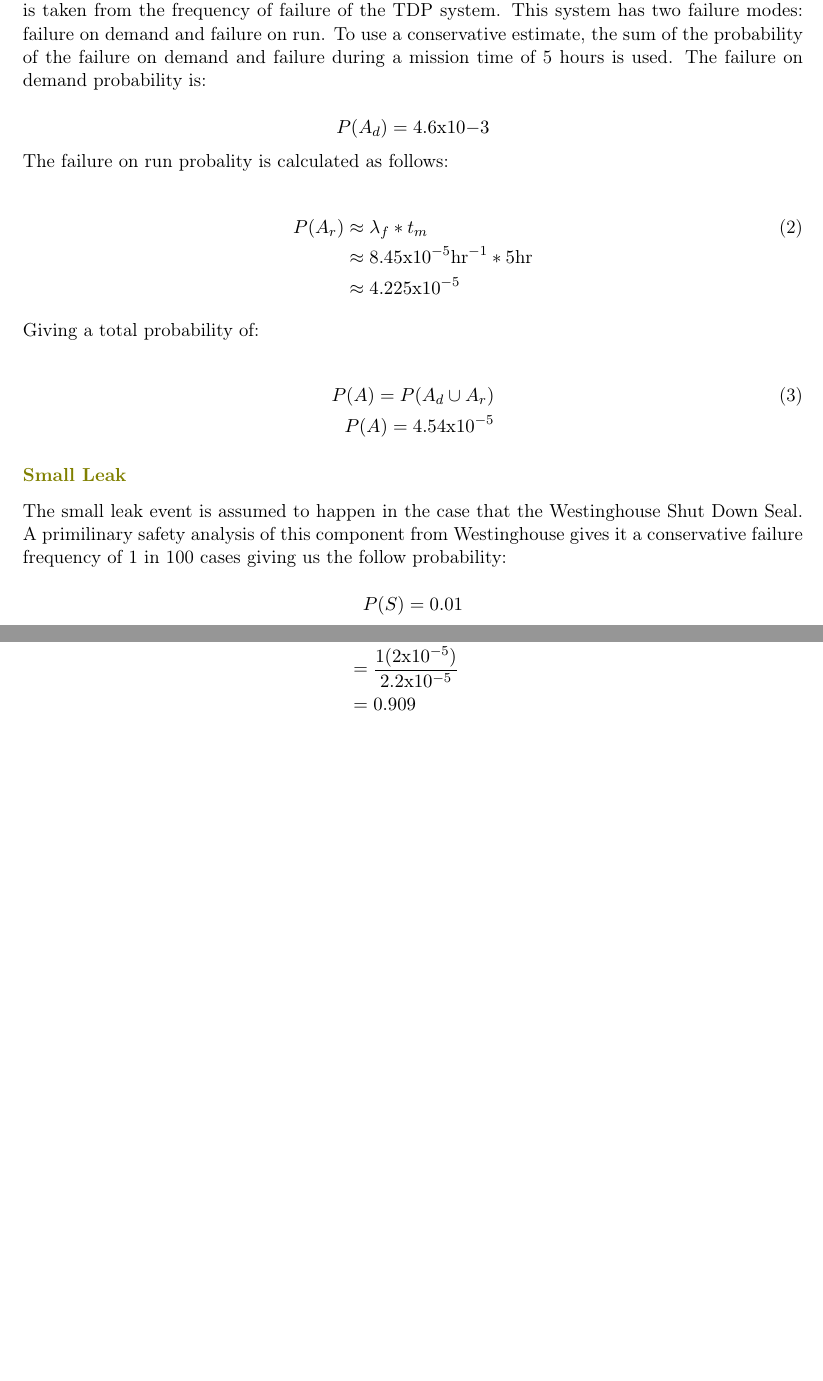
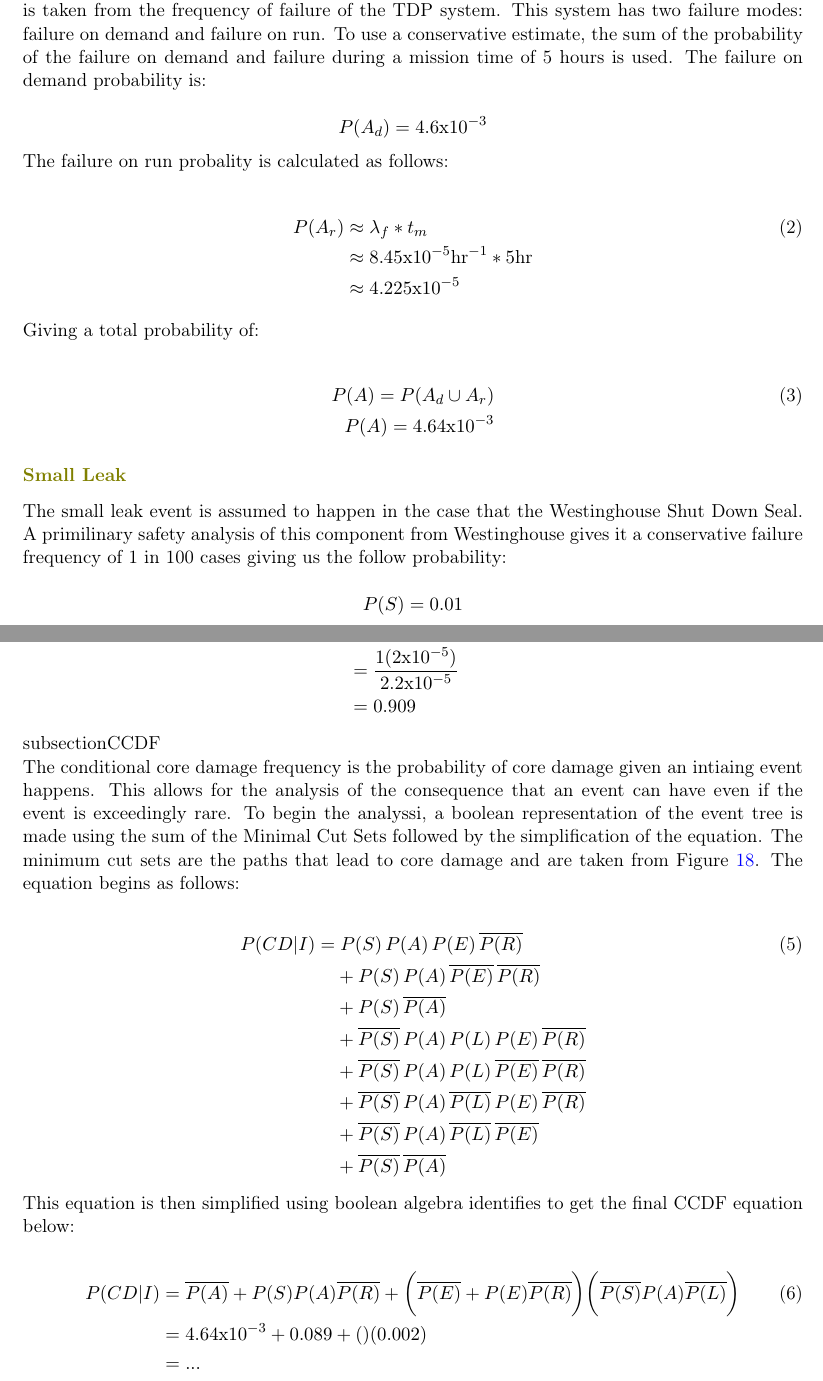
Before and after one commit to tylerkwald/SBO, a LaTeX document (Report/Report Station BlackOut - Safety Analysis.tex): two parts of pages 17 and 18 of 19 before the commit and two parts of pages 17 and 18 of 20 after it, joined at a grey line, cut so that both start at the same text, the shorter picture padded with empty space. Compiled offline with pdfLaTeX.

Commit message:
PSA analysis updates

```diff
--- a/Report/Report Station BlackOut - Safety Analysis.tex
+++ b/Report/Report Station BlackOut - Safety Analysis.tex
@@ -722,7 +722,7 @@ The initiating event frequency of the SBO is derived from the NUREG CR-7110 Vol
 The AFW and TDP failure frequency is assumed to be largely driven by the failure of the TDP (try to find a source to back up this claim). As such, the probability of failure of this system is taken from the frequency of failure of the TDP system. This system has two failure modes: failure on demand and failure on run. To use a conservative estimate, the sum of the probability of the failure on demand and failure during a mission time of 5 hours is used. The failure on demand probability is:
 
 \begin{equation}
-    P(A_d) = 4.6\text{x}10{-3} \nonumber
+    P(A_d) = 4.6\text{x}10^{-3} \nonumber
 \end{equation}
 
 The failure on run probality is calculated as follows:
@@ -737,7 +737,7 @@ Giving a total probability of:
 
 \begin{flalign}
     P(A) = P(A_d \cup A_r) \\ \nonumber
-    P(A) = 4.54\text{x}10^{-5}
+    P(A) = 4.64\text{x}10^{-3}
 \end{flalign}
 
 %The data for the failure of the TDP was taken from the IHL TDP Performance Analysis \cite{IHL_TDP}.
@@ -772,6 +772,28 @@ The AC power restoration after 12 hours is estimating using the conditional prob
 \end{flalign}
 
 
+subsection{CCDF}
+
+The conditional core damage frequency is the probability of core damage given an intiaing event happens. This allows for the analysis of the consequence that an event can have even if the event is exceedingly rare. To begin the analyssi, a boolean representation of the event tree is made using the sum of the Minimal Cut Sets followed by the simplification of the equation. The minimum cut sets are the paths that lead to core damage and are taken from \figref{fig:event treeeee}. The equation begins as follows:
+
+\begin{flalign}
+    P(CD|I) = & \; P(S)\, P(A)\, P(E)\, \overline{P(R)}  \\ \nonumber
+              & + P(S)\, P(A)\, \overline{P(E)}\, \overline{P(R)}  \\ \nonumber
+              & + P(S)\, \overline{P(A)} \\ \nonumber
+              & + \overline{P(S)}\, P(A)\, P(L)\, P(E)\, \overline{P(R)}  \\ \nonumber
+              & + \overline{P(S)}\, P(A)\, P(L)\, \overline{P(E)}\, \overline{P(R)}  \\ \nonumber
+              & + \overline{P(S)}\, P(A)\, \overline{P(L)}\, P(E)\, \overline{P(R)}  \\ \nonumber
+              & + \overline{P(S)}\, P(A)\, \overline{P(L)}\, \overline{P(E)} \\ \nonumber
+              & + \overline{P(S)}\, \overline{P(A)}
+\end{flalign}
+
+This equation is then simplified using boolean algebra identifies to get the final CCDF equation below:
+
+\begin{flalign}
+    P(CD|I) = & \; \overline{P(A)} + P(S)P(A)\overline{P(R)}+  \biggl( \overline{P(E)}+P(E)\overline{P(R)}   \biggr)  \biggl( \overline{P(S)}P(A)\overline{P(L)} \biggr)  \\ \nonumber
+            = &\; 4.64\text{x}10^{-3} + 0.089 + ()(0.002) \\ \nonumber
+            = & \; ...
+\end{flalign}
 
 
 
```
